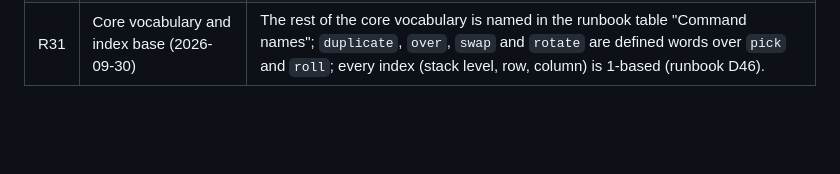
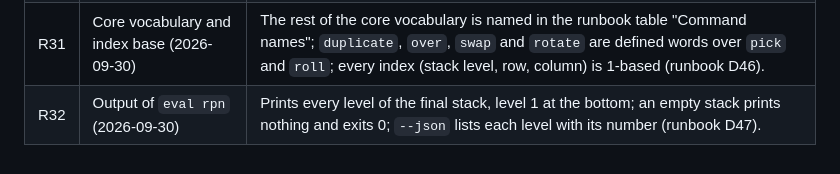
Before and after one commit to ccisnedev/calculatrix, a Markdown page: docs/spec/calculatrix_cli.md, the part around the change. Drawn GitHub-style; blank space fills up the shorter version.

```diff
--- a/docs/spec/calculatrix_cli.md
+++ b/docs/spec/calculatrix_cli.md
@@ -1002,3 +1002,4 @@ records the ones that affect the whole stage (D25 to D45).
 | R29 | One implementation per concept (2026-09-29) | `power` uses the exact algorithm for `-1` and `1/2`; a defined word and its definition are bitwise identical, checked by a core test (runbook D44). |
 | R30 | Display (2026-09-29) | CLI text output uses the core display formatter, 12 significant digits; JSON keeps the full double (runbook D45). |
 | R31 | Core vocabulary and index base (2026-09-30) | The rest of the core vocabulary is named in the runbook table "Command names"; `duplicate`, `over`, `swap` and `rotate` are defined words over `pick` and `roll`; every index (stack level, row, column) is 1-based (runbook D46). |
+| R32 | Output of `eval rpn` (2026-09-30) | Prints every level of the final stack, level 1 at the bottom; an empty stack prints nothing and exits 0; `--json` lists each level with its number (runbook D47). |
```
Also changed, not shown: docs/runbook-cli-stage-0.md (+2 -1 lines).
